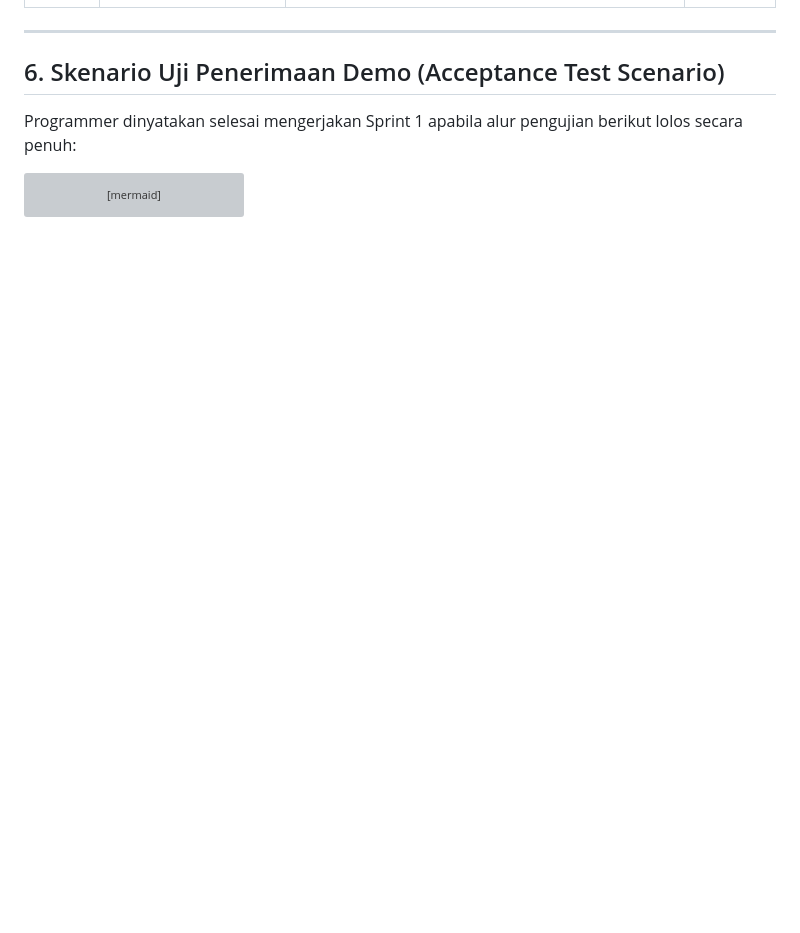
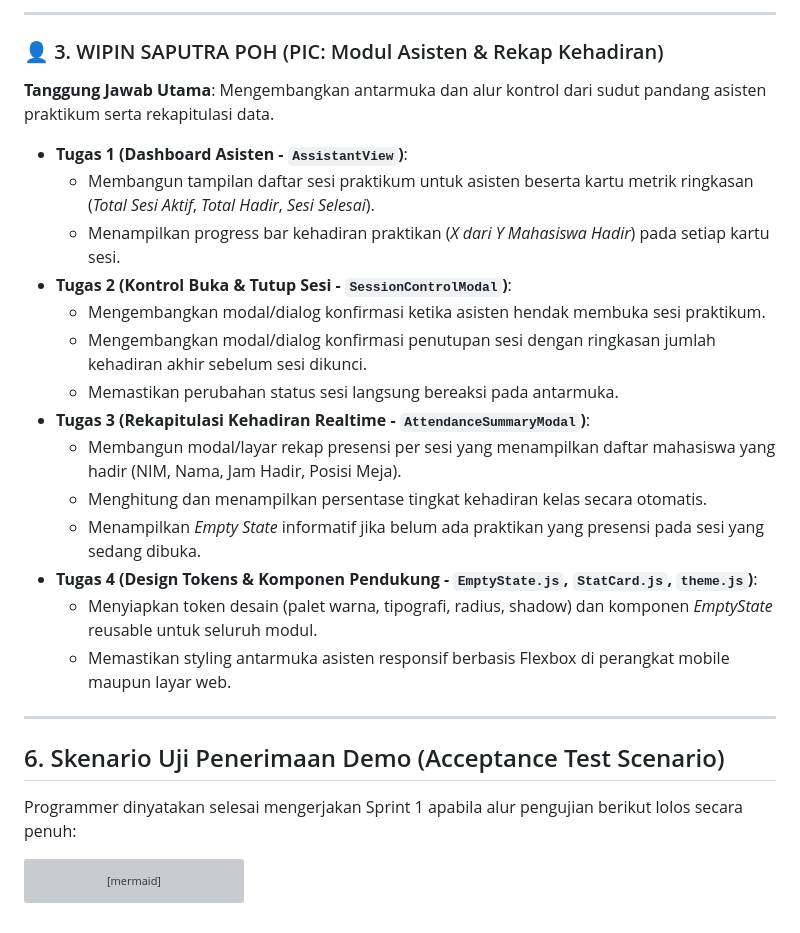
Before and after one commit to FathAron/LabSync, a Markdown page: docs/SRS_SPRINT_1.md, the part around one of its changes. Drawn GitHub-style; blank space fills up the shorter version; grey boxes are pictures that could not be loaded.

```diff
--- a/docs/SRS_SPRINT_1.md
+++ b/docs/SRS_SPRINT_1.md
@@ -154,3 +187,21 @@ Tim programmer dapat membagi pengerjaan menjadi 4 modul utama:
+---
+
+### 👤 3. WIPIN SAPUTRA POH (PIC: Modul Asisten & Rekap Kehadiran)
+**Tanggung Jawab Utama**: Mengembangkan antarmuka dan alur kontrol dari sudut pandang asisten praktikum serta rekapitulasi data.
+- **Tugas 1 (Dashboard Asisten - `AssistantView`)**:
+  - Membangun tampilan daftar sesi praktikum untuk asisten beserta kartu metrik ringkasan (*Total Sesi Aktif*, *Total Hadir*, *Sesi Selesai*).
+  - Menampilkan progress bar kehadiran praktikan (*X dari Y Mahasiswa Hadir*) pada setiap kartu sesi.
+- **Tugas 2 (Kontrol Buka & Tutup Sesi - `SessionControlModal`)**:
+  - Mengembangkan modal/dialog konfirmasi ketika asisten hendak membuka sesi praktikum.
+  - Mengembangkan modal/dialog konfirmasi penutupan sesi dengan ringkasan jumlah kehadiran akhir sebelum sesi dikunci.
+  - Memastikan perubahan status sesi langsung bereaksi pada antarmuka.
+- **Tugas 3 (Rekapitulasi Kehadiran Realtime - `AttendanceSummaryModal`)**:
+  - Membangun modal/layar rekap presensi per sesi yang menampilkan daftar mahasiswa yang hadir (NIM, Nama, Jam Hadir, Posisi Meja).
+  - Menghitung dan menampilkan persentase tingkat kehadiran kelas secara otomatis.
+  - Menampilkan *Empty State* informatif jika belum ada praktikan yang presensi pada sesi yang sedang dibuka.
+- **Tugas 4 (Design Tokens & Komponen Pendukung - `EmptyState.js`, `StatCard.js`, `theme.js`)**:
+  - Menyiapkan token desain (palet warna, tipografi, radius, shadow) dan komponen *EmptyState* reusable untuk seluruh modul.
+  - Memastikan styling antarmuka asisten responsif berbasis Flexbox di perangkat mobile maupun layar web.
 
 ---
 
```
Also changed, not shown: other parts of docs/SRS_SPRINT_1.md (+42 -9 lines), README.md (+17 -10 lines), docs/TASK_BREAKDOWN_DEVELOPER.md (+19 -13 lines).
